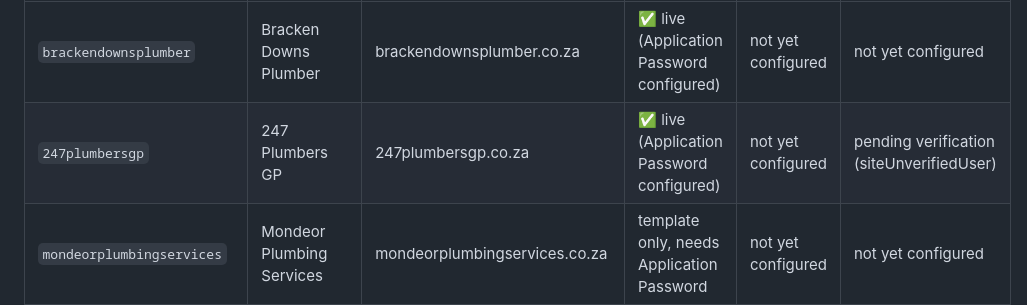
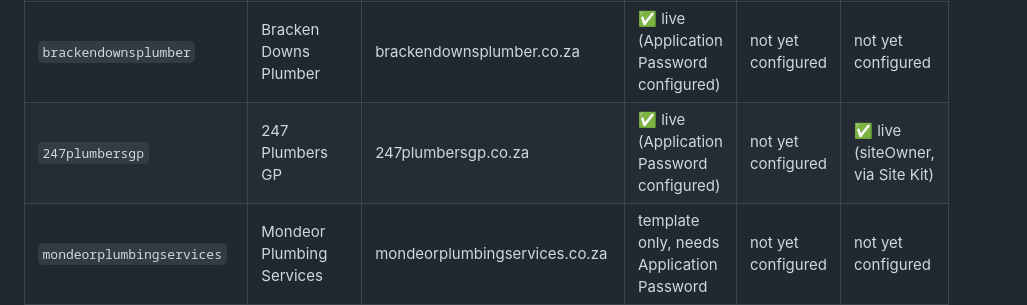
Before and after one commit to brackenplumber1-byte/online-advertising, a Markdown page: .claude/skills/SITES.md, the part around the change. GitHub-like rendering.

Commit message:
Mark 247plumbersgp Search Console as live

```diff
--- a/.claude/skills/SITES.md
+++ b/.claude/skills/SITES.md
@@ -9,7 +9,7 @@ this list.
 | Slug | Business name | Domain | WordPress config | Social config | Search Console config |
 |---|---|---|---|---|---|
 | `brackendownsplumber` | Bracken Downs Plumber | brackendownsplumber.co.za | ✅ live (Application Password configured) | not yet configured | not yet configured |
-| `247plumbersgp` | 247 Plumbers GP | 247plumbersgp.co.za | ✅ live (Application Password configured) | not yet configured | pending verification (siteUnverifiedUser) |
+| `247plumbersgp` | 247 Plumbers GP | 247plumbersgp.co.za | ✅ live (Application Password configured) | not yet configured | ✅ live (siteOwner, via Site Kit) |
 | `mondeorplumbingservices` | Mondeor Plumbing Services | mondeorplumbingservices.co.za | template only, needs Application Password | not yet configured | not yet configured |
 | `tysonsplumbersroodepoort` | Tysons Plumbers Roodepoort | tysonsplumbersroodepoort.co.za | template only, needs Application Password | not yet configured | not yet configured |
 | `247renovations` | 247 Renovations | 247renovations.co.za | template only, needs Application Password | not yet configured | not yet configured |
```
